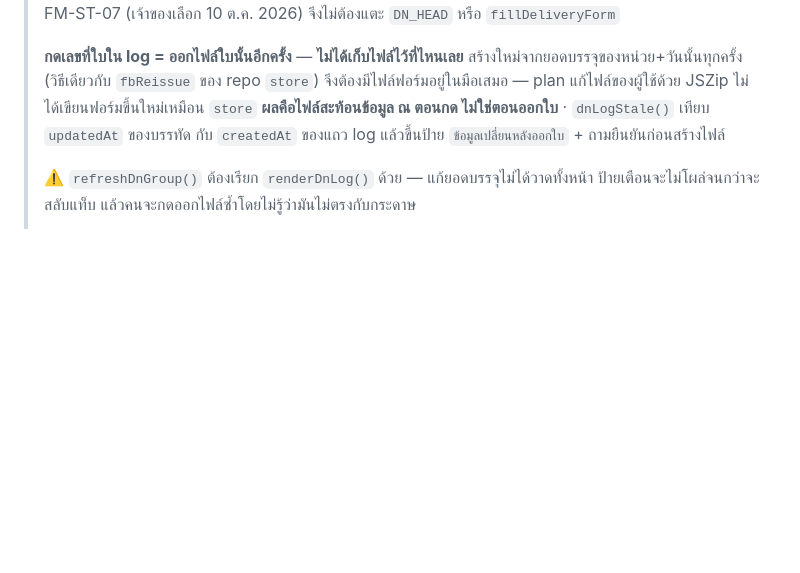
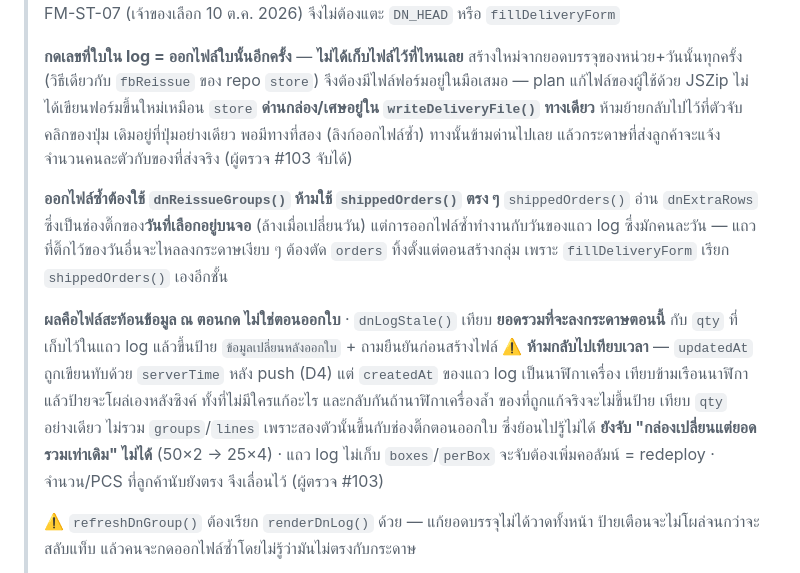
Before and after one commit to nse-manufac/plan, a Markdown page: CLAUDE.md, the part around the change. Rendered like a GitHub page; blank space fills up the shorter version.

Commit message:
แก้ CLAUDE.md ให้ตรงกับโค้ดจริง (ผู้ตรวจ #103)
เอกสารยังบรรยายว่า dnLogStale() เทียบ updatedAt กับ createdAt ซึ่งเป็นวิธีที่
ถอดออกไปแล้วเพราะละเมิด D4 · โค้ดจริงเทียบยอดรวม qty ไม่แตะเวลาเลย

CLAUDE.md เป็นไฟล์แรกที่ agent คนต่อไปอ่าน ปล่อยไว้คือชวนให้มีคนเอาการเทียบเวลากลับมา
เติมด้วยว่าด่านกล่อง/เศษอยู่ใน writeDeliveryFile() ทางเดียว และออกไฟล์ซ้ำต้องใช้
dnReissueGroups() ไม่ใช่ shippedOrders() พร้อมเหตุผลของทั้งสองข้อ

จดข้อจำกัดที่ผู้ตรวจพบไว้ด้วย: ป้ายยังจับ 'กล่องเปลี่ยนแต่ยอดรวมเท่าเดิม' ไม่ได้
เพราะแถว log ไม่เก็บ boxes/perBox จะจับต้องเพิ่มคอลัมน์ = redeploy

Co-Authored-By: Claude Opus 5 <noreply@anthropic.com>

```diff
--- a/CLAUDE.md
+++ b/CLAUDE.md
@@ -386,8 +386,23 @@ grep -n "^/\* -\{5,\}" production_plan_tracker.html
 > **กดเลขที่ใบใน log = ออกไฟล์ใบนั้นอีกครั้ง** — **ไม่ได้เก็บไฟล์ไว้ที่ไหนเลย**
 > สร้างใหม่จากยอดบรรจุของหน่วย+วันนั้นทุกครั้ง (วิธีเดียวกับ `fbReissue` ของ repo `store`)
 > จึงต้องมีไฟล์ฟอร์มอยู่ในมือเสมอ — plan แก้ไฟล์ของผู้ใช้ด้วย JSZip ไม่ได้เขียนฟอร์มขึ้นใหม่เหมือน `store`
-> **ผลคือไฟล์สะท้อนข้อมูล ณ ตอนกด ไม่ใช่ตอนออกใบ** · `dnLogStale()` เทียบ `updatedAt` ของบรรทัด
-> กับ `createdAt` ของแถว log แล้วขึ้นป้าย `ข้อมูลเปลี่ยนหลังออกใบ` + ถามยืนยันก่อนสร้างไฟล์
+> **ด่านกล่อง/เศษอยู่ใน `writeDeliveryFile()` ทางเดียว** ห้ามย้ายกลับไปไว้ที่ตัวจับคลิกของปุ่ม
+> เดิมอยู่ที่ปุ่มอย่างเดียว พอมีทางที่สอง (ลิงก์ออกไฟล์ซ้ำ) ทางนั้นข้ามด่านไปเลย
+> แล้วกระดาษที่ส่งลูกค้าจะแจ้งจำนวนคนละตัวกับของที่ส่งจริง (ผู้ตรวจ #103 จับได้)
+>
+> **ออกไฟล์ซ้ำต้องใช้ `dnReissueGroups()` ห้ามใช้ `shippedOrders()` ตรง ๆ**
+> `shippedOrders()` อ่าน `dnExtraRows` ซึ่งเป็นช่องติ๊กของ**วันที่เลือกอยู่บนจอ** (ล้างเมื่อเปลี่ยนวัน)
+> แต่การออกไฟล์ซ้ำทำงานกับวันของแถว log ซึ่งมักคนละวัน — แถวที่ติ๊กไว้ของวันอื่นจะไหลลงกระดาษเงียบ ๆ
+> ต้องตัด `orders` ทิ้งตั้งแต่ตอนสร้างกลุ่ม เพราะ `fillDeliveryForm` เรียก `shippedOrders()` เองอีกชั้น
+>
+> **ผลคือไฟล์สะท้อนข้อมูล ณ ตอนกด ไม่ใช่ตอนออกใบ** · `dnLogStale()` เทียบ **ยอดรวมที่จะลงกระดาษตอนนี้**
+> กับ `qty` ที่เก็บไว้ในแถว log แล้วขึ้นป้าย `ข้อมูลเปลี่ยนหลังออกใบ` + ถามยืนยันก่อนสร้างไฟล์
+> ⚠️ **ห้ามกลับไปเทียบเวลา** — `updatedAt` ถูกเขียนทับด้วย `serverTime` หลัง push (D4)
+> แต่ `createdAt` ของแถว log เป็นนาฬิกาเครื่อง เทียบข้ามเรือนนาฬิกาแล้วป้ายจะโผล่เองหลังซิงค์
+> ทั้งที่ไม่มีใครแก้อะไร และกลับกันถ้านาฬิกาเครื่องล้ำ ของที่ถูกแก้จริงจะไม่ขึ้นป้าย
+> เทียบ `qty` อย่างเดียว ไม่รวม `groups`/`lines` เพราะสองตัวนั้นขึ้นกับช่องติ๊กตอนออกใบ ซึ่งย้อนไปรู้ไม่ได้
+> **ยังจับ "กล่องเปลี่ยนแต่ยอดรวมเท่าเดิม" ไม่ได้** (50×2 → 25×4) · แถว log ไม่เก็บ `boxes`/`perBox`
+> จะจับต้องเพิ่มคอลัมน์ = redeploy · จำนวน/PCS ที่ลูกค้านับยังตรง จึงเลื่อนไว้ (ผู้ตรวจ #103)
 >
 > ⚠️ `refreshDnGroup()` ต้องเรียก `renderDnLog()` ด้วย — แก้ยอดบรรจุไม่ได้วาดทั้งหน้า
 > ป้ายเตือนจะไม่โผล่จนกว่าจะสลับแท็บ แล้วคนจะกดออกไฟล์ซ้ำโดยไม่รู้ว่ามันไม่ตรงกับกระดาษ
```
